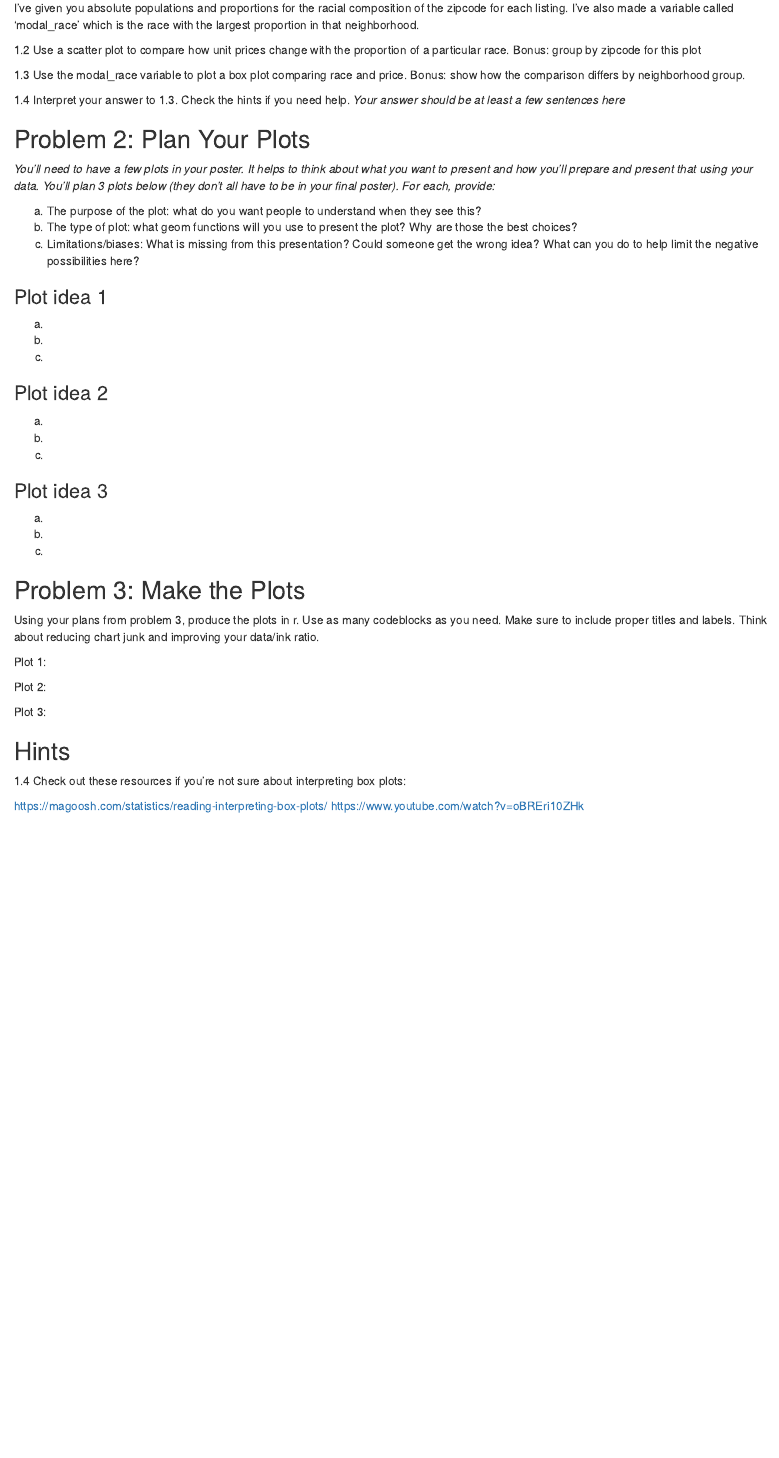
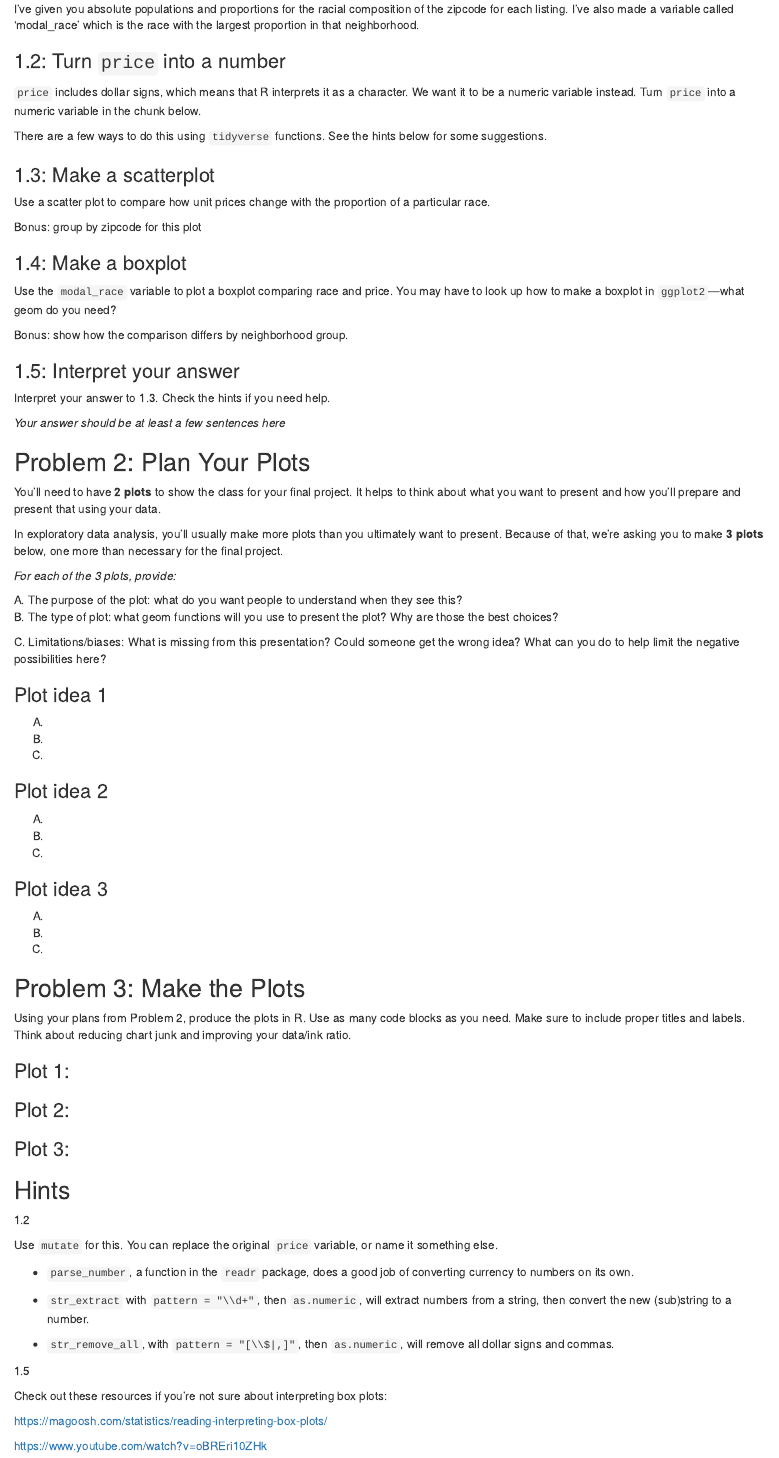
Before and after one commit to uw-soc-225/uw-soc-225, an R Markdown document (hw-03/soc225_hw_03.Rmd): the page in a window 1100 px wide, from 420 px down before the commit and from 500 px down after it, so that both start at the same text. Rendered offline with R 4.5, knitr and Pandoc, with nearby package versions.

Commit message:
clarifications to hw3

````diff
--- a/hw-03/soc225_hw_03.Rmd
+++ b/hw-03/soc225_hw_03.Rmd
@@ -23,59 +27,110 @@ Question one should be roughly analogous to what we've done in class. There are
+```{r}
+
+```
 
 I've given you absolute populations and proportions for the racial composition of the zipcode for each listing. I've also made a variable called 'modal_race' which is the race with the largest proportion in that neighborhood.
 
-1.2 Use a scatter plot to compare how unit prices change with the proportion of a particular race.
+
+### 1.2: Turn `price` into a number
+
+`price` includes dollar signs, which means that R interprets it as a character. We want it to be a numeric variable instead. Turn `price` into a numeric variable in the chunk below.
+
+There are a few ways to do this using `tidyverse` functions. See the hints below for some suggestions.
+
+```{r}
+
+```
+
+### 1.3: Make a scatterplot
+
+Use a scatter plot to compare how unit prices change with the proportion of a particular race.
+
 Bonus: group by zipcode for this plot
 
 
-1.3 Use the modal_race variable to plot a box plot comparing race and price.
+### 1.4: Make a boxplot
+
+Use the `modal_race` variable to plot a boxplot comparing race and price. You may have to look up how to make a boxplot in `ggplot2`---what geom do you need?
+
 Bonus: show how the comparison differs by neighborhood group.
 
+### 1.5: Interpret your answer
 
-1.4 Interpret your answer to 1.3. Check the hints if you need help.
-  *Your answer should be at least a few sentences here*
+Interpret your answer to 1.3. Check the hints if you need help.
+
+*Your answer should be at least a few sentences here*
 
 ## Problem 2: Plan Your Plots
-*You'll need to have a few plots in your poster. It helps to think about what you want to present and how you'll prepare and present that using your data. You'll plan 3 plots below (they don't all have to be in your final poster). For each, provide:*
 
-a. The purpose of the plot: what do you want people to understand when they see this?
-b. The type of plot: what geom functions will you use to present the plot? Why are those the best choices?
-c. Limitations/biases: What is missing from this presentation? Could someone get the wrong idea? What can you do to help limit the negative possibilities here?
+You'll need to have **2 plots** to show the class for your final project. It helps to think about what you want to present and how you'll prepare and present that using your data.
+
+In exploratory data analysis, you'll usually make more plots than you ultimately want to present. Because of that, we're asking you to make **3 plots** below, one more than necessary for the final project.
+
+*For each of the 3 plots, provide:*
+
+A. The purpose of the plot: what do you want people to understand when they see this?
+B. The type of plot: what geom functions will you use to present the plot? Why are those the best choices?
+
+C. Limitations/biases: What is missing from this presentation? Could someone get the wrong idea? What can you do to help limit the negative possibilities here?
 
 ### Plot idea 1
 
-a.
-b.
-c.
+A.
+B.
+C.
 
 ### Plot idea 2
 
-a.
-b.
-c.
+A.
+B.
+C.
 
 ### Plot idea 3
 
-a.
-b.
-c.
+A.
+B.
+C.
 
 
 
 ## Problem 3: Make the Plots
 
-Using your plans from problem 3, produce the plots in r. Use as many codeblocks as you need. Make sure to include proper titles and labels. Think about reducing chart junk and improving your data/ink ratio.
+Using your plans from Problem 2, produce the plots in R. Use as many code blocks as you need. Make sure to include proper titles and labels. Think about reducing chart junk and improving your data/ink ratio.
 
-Plot 1:
+### Plot 1:
 
-Plot 2:
+```{r}
 
-Plot 3:
+```
 
+### Plot 2:
+
+```{r}
+
+```
+
+### Plot 3:
+
+```{r}
+
+```
 
 ## Hints
 
-1.4
+1.2
+
+Use `mutate` for this. You can replace the original `price` variable, or name it something else.
+
+- `parse_number`, a function in the `readr` package, does a good job of converting currency to numbers on its own.
+
+- `str_extract` with `pattern = "\\d+"`, then `as.numeric`, will extract numbers from a string, then convert the new (sub)string to a number.
+
+- `str_remove_all`, with `pattern = "[\\$|,]"`, then `as.numeric`, will remove all dollar signs and commas.
+
+1.5
+
 Check out these resources if you're not sure about interpreting box plots:
 
 https://magoosh.com/statistics/reading-interpreting-box-plots/
+
 https://www.youtube.com/watch?v=oBREri10ZHk
````
Also changed, not shown: hw-03/soc225_hw_03.Rmd (10 more changed lines).
